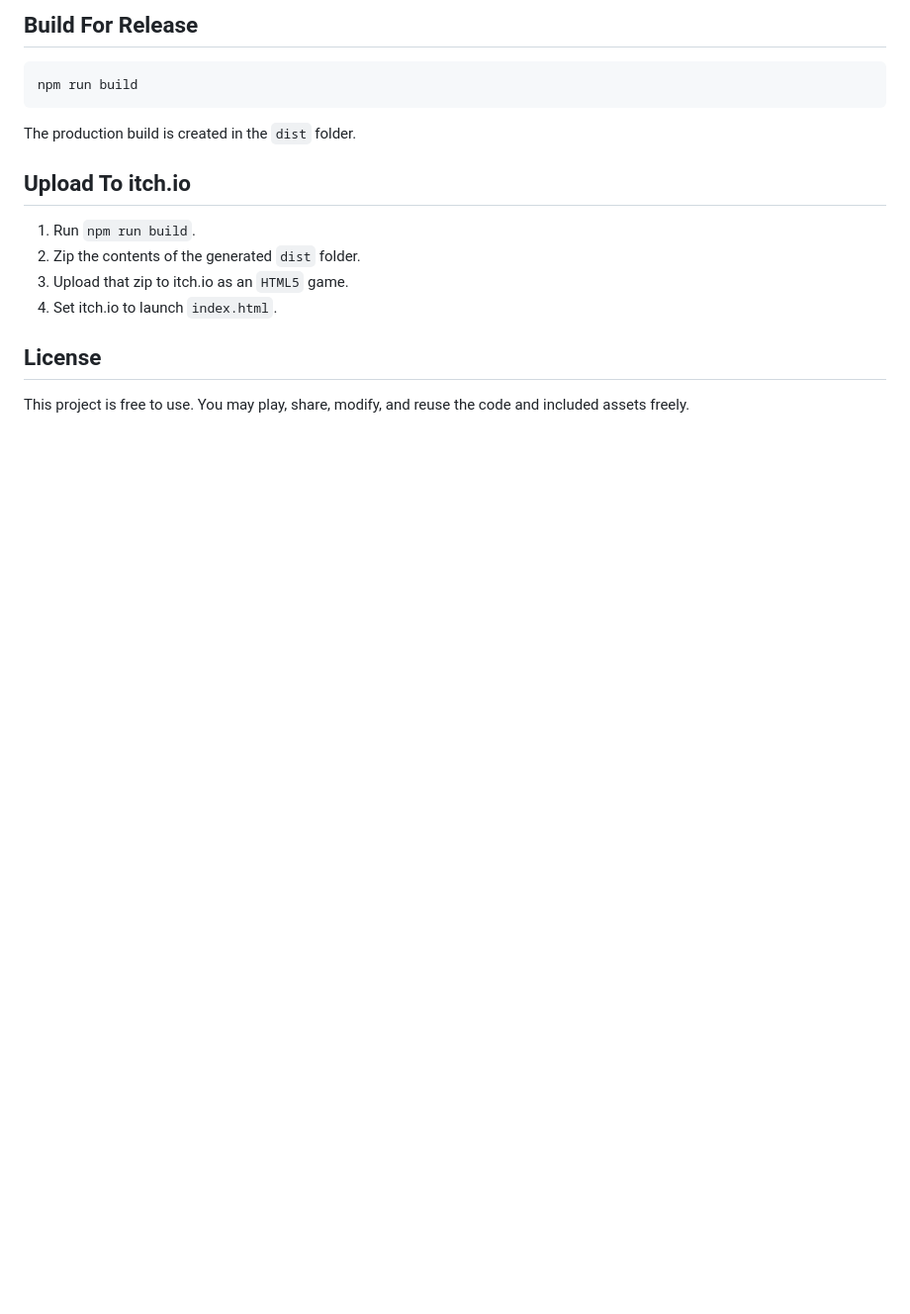
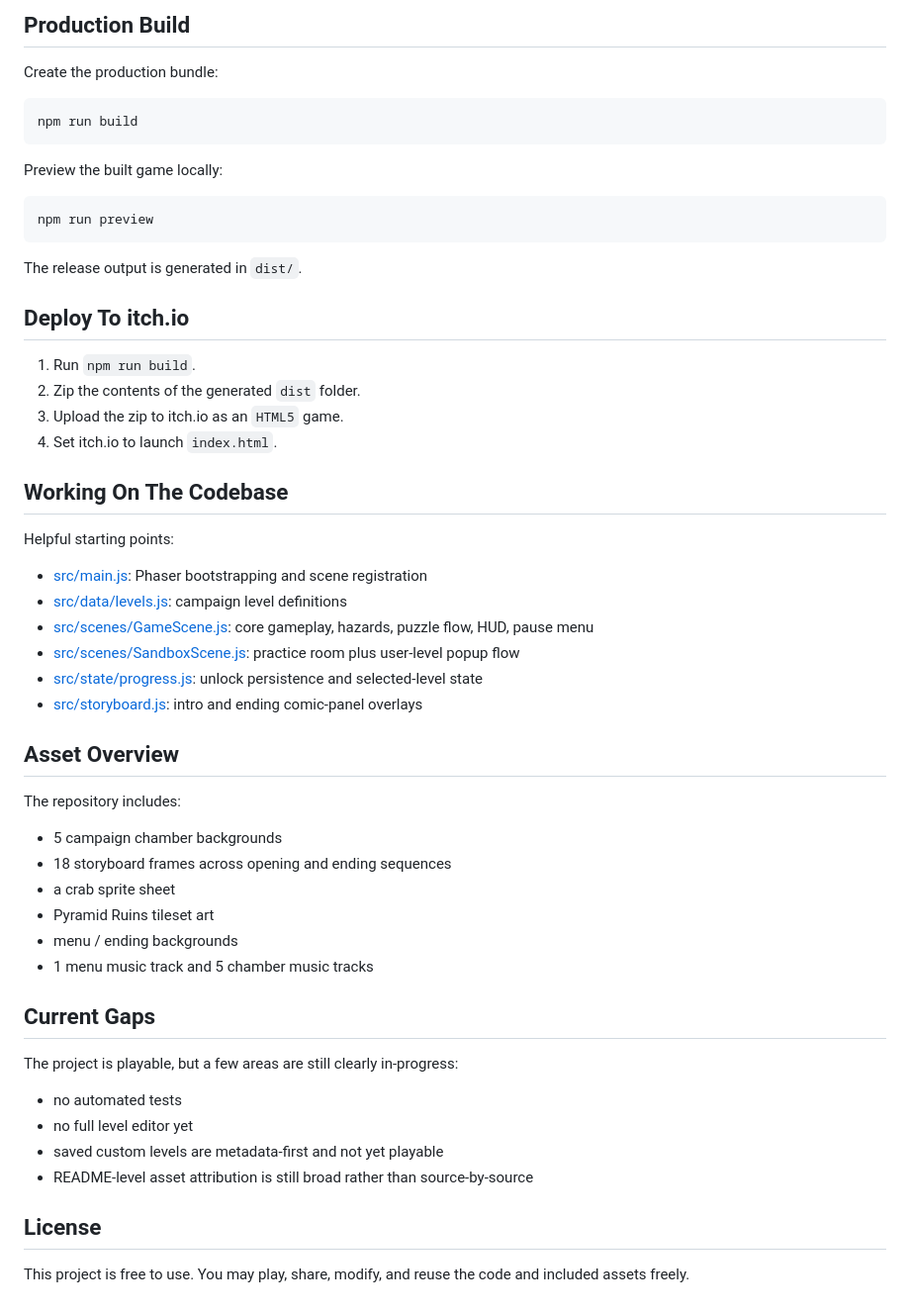
Before and after one commit to KlariNoX/csd-game-jam, a Markdown page: README.md, the part around one of its changes. Shown at 99% size. GitHub-like rendering; blank space fills up the shorter version.

````diff
--- a/README.md
+++ b/README.md
@@ -94,18 +163,57 @@ Activate the required seals in each level, avoid spikes, blades, crushers, and p
 
-## Build For Release
+## Production Build
+
+Create the production bundle:
 
 ```bash
 npm run build
 ```
 
-The production build is created in the `dist` folder.
+Preview the built game locally:
 
-## Upload To itch.io
+```bash
+npm run preview
+```
+
+The release output is generated in `dist/`.
+
+## Deploy To itch.io
 
 1. Run `npm run build`.
 2. Zip the contents of the generated `dist` folder.
-3. Upload that zip to itch.io as an `HTML5` game.
+3. Upload the zip to itch.io as an `HTML5` game.
 4. Set itch.io to launch `index.html`.
+
+## Working On The Codebase
+
+Helpful starting points:
+
+- [src/main.js](/c:/Users/User/Documents/GitHub/csd-game-jam/src/main.js): Phaser bootstrapping and scene registration
+- [src/data/levels.js](/c:/Users/User/Documents/GitHub/csd-game-jam/src/data/levels.js): campaign level definitions
+- [src/scenes/GameScene.js](/c:/Users/User/Documents/GitHub/csd-game-jam/src/scenes/GameScene.js): core gameplay, hazards, puzzle flow, HUD, pause menu
+- [src/scenes/SandboxScene.js](/c:/Users/User/Documents/GitHub/csd-game-jam/src/scenes/SandboxScene.js): practice room plus user-level popup flow
+- [src/state/progress.js](/c:/Users/User/Documents/GitHub/csd-game-jam/src/state/progress.js): unlock persistence and selected-level state
+- [src/storyboard.js](/c:/Users/User/Documents/GitHub/csd-game-jam/src/storyboard.js): intro and ending comic-panel overlays
+
+## Asset Overview
+
+The repository includes:
+
+- 5 campaign chamber backgrounds
+- 18 storyboard frames across opening and ending sequences
+- a crab sprite sheet
+- Pyramid Ruins tileset art
+- menu / ending backgrounds
+- 1 menu music track and 5 chamber music tracks
+
+## Current Gaps
+
+The project is playable, but a few areas are still clearly in-progress:
+
+- no automated tests
+- no full level editor yet
+- saved custom levels are metadata-first and not yet playable
+- README-level asset attribution is still broad rather than source-by-source
 
 ## License
 
````
Also changed, not shown: other parts of README.md (+128 -59 lines).
